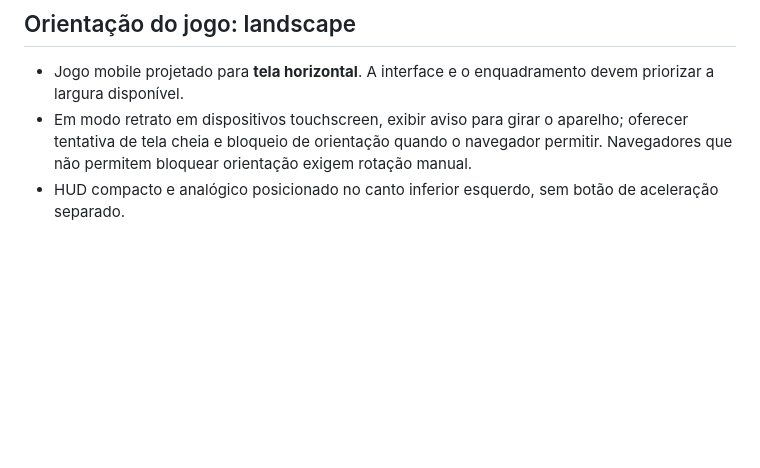
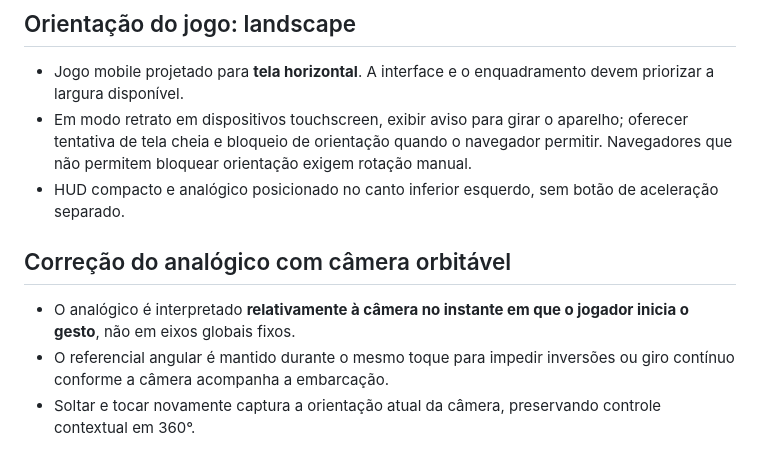
Before and after one commit to juliano-souza-dev/Semnome, a Markdown page: README.md, the part around the change. Drawn GitHub-style; blank space fills up the shorter version.

Commit message:
docs: explica controle relativo à câmera

```diff
--- a/README.md
+++ b/README.md
@@ -121,3 +121,8 @@ O GDD inicial propõe sprites de **400 × 400 px**, em uma grade **4 × 4** de *
 - Jogo mobile projetado para **tela horizontal**. A interface e o enquadramento devem priorizar a largura disponível.
 - Em modo retrato em dispositivos touchscreen, exibir aviso para girar o aparelho; oferecer tentativa de tela cheia e bloqueio de orientação quando o navegador permitir. Navegadores que não permitem bloquear orientação exigem rotação manual.
 - HUD compacto e analógico posicionado no canto inferior esquerdo, sem botão de aceleração separado.
+
+## Correção do analógico com câmera orbitável
+- O analógico é interpretado **relativamente à câmera no instante em que o jogador inicia o gesto**, não em eixos globais fixos.
+- O referencial angular é mantido durante o mesmo toque para impedir inversões ou giro contínuo conforme a câmera acompanha a embarcação.
+- Soltar e tocar novamente captura a orientação atual da câmera, preservando controle contextual em 360°.
```
